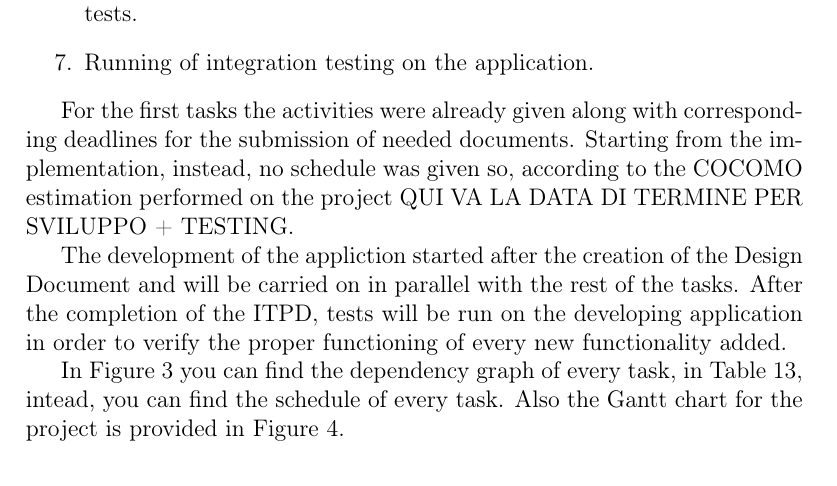
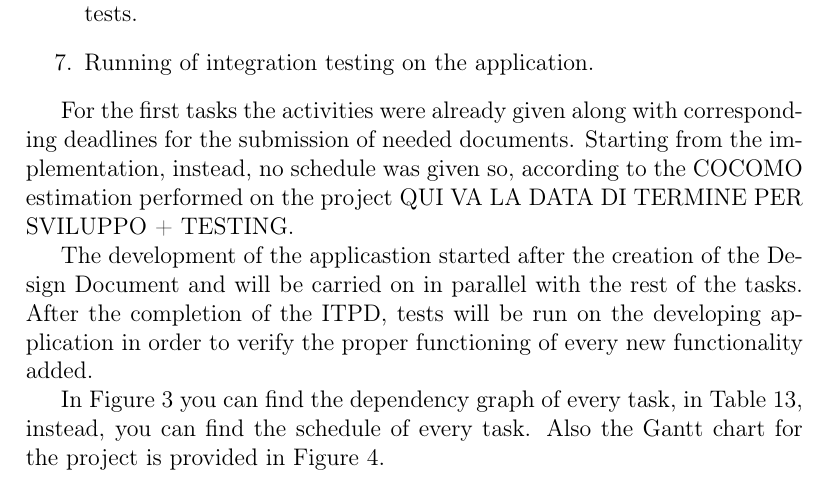
Before and after one commit to Matt8white/MyTaxiService-Albanese-Bianchi-Carlucci, a LaTeX document (planning/planning.tex, which reads planning/tasks.tex): part of page 13 of 22, cut so that both start at the same text. Compiled offline with pdfLaTeX.

```diff
--- a/planning/planning.tex
+++ b/planning/planning.tex
@@ -9,6 +9,7 @@
 \usepackage{subfigure}
 \usepackage{amsmath}
 \usepackage{pgfgantt}
+\usepackage{multirow}
 
 \hypersetup{
     pdfborder={0 0 0}
--- a/planning/tasks.tex
+++ b/planning/tasks.tex
@@ -15,10 +15,10 @@
 
 For the first tasks the activities were already given along with corresponding deadlines for the submission of needed documents. Starting from the implementation, instead, no schedule was given so, according to the COCOMO estimation performed on the project QUI VA LA DATA DI TERMINE PER SVILUPPO + TESTING.
 
-The development of the appliction started after the creation of the Design Document and will be carried on in parallel with the rest of the tasks.
+The development of the applicastion started after the creation of the Design Document and will be carried on in parallel with the rest of the tasks.
 After the completion of the ITPD, tests will be run on the developing application in order to verify the proper functioning of every new functionality added.
 
-In~\autoref{fig:tasks-dep-graph} you can find the dependency graph of every task, in~\autoref{tab:schedule}, intead, you can find the schedule of every task. Also the Gantt chart for the project is provided in~\autoref{fig:gantt}.
+In~\autoref{fig:tasks-dep-graph} you can find the dependency graph of every task, in~\autoref{tab:schedule}, instead, you can find the schedule of every task. Also the Gantt chart for the project is provided in~\autoref{fig:gantt}.
 
 
 \begin{figure}
```
